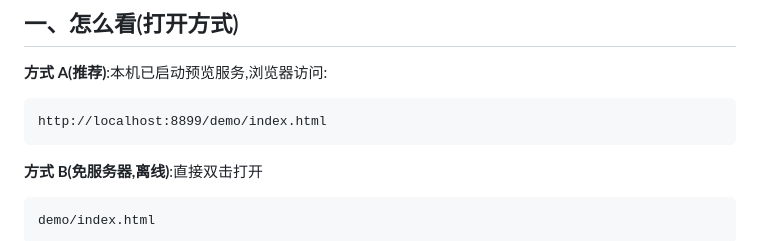
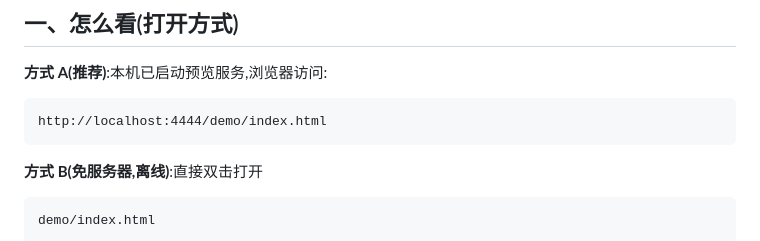
Before and after one commit to WZL0813/k, a Markdown page: README.md, the part around the change. GitHub-like rendering.

````diff
--- a/README.md
+++ b/README.md
@@ -12,7 +12,7 @@
 **方式 A(推荐)**:本机已启动预览服务,浏览器访问:
 
 ```
-http://localhost:8899/demo/index.html
+http://localhost:4444/demo/index.html
 ```
 
 **方式 B(免服务器,离线)**:直接双击打开
````
